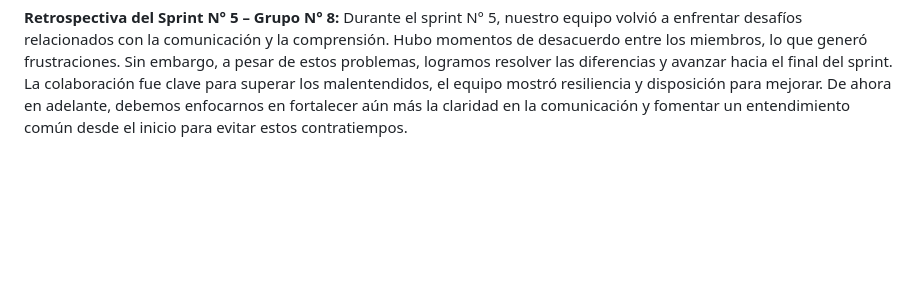
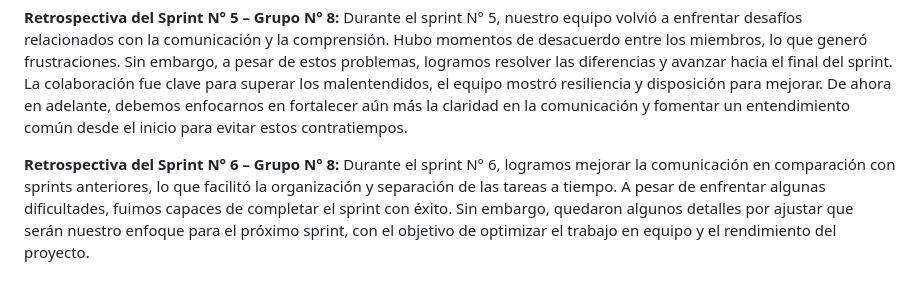
Before and after one commit to GabrielaBaldissone/grupo_8_entrePaginas, a Markdown page: retro.md, the part around the change. Rendered like a GitHub page; blank space fills up the shorter version.

Commit message:
se agrego el retro.md del sprint 6

```diff
--- a/retro.md
+++ b/retro.md
@@ -43,3 +43,6 @@ Durante el sprint N° 4, nuestro equipo enfrentó varios desafíos que, a pesar
 
 **Retrospectiva del Sprint N° 5 – Grupo N° 8:**
 Durante el sprint N° 5, nuestro equipo volvió a enfrentar desafíos relacionados con la comunicación y la comprensión. Hubo momentos de desacuerdo entre los miembros, lo que generó frustraciones. Sin embargo, a pesar de estos problemas, logramos resolver las diferencias y avanzar hacia el final del sprint. La colaboración fue clave para superar los malentendidos, el equipo mostró resiliencia y disposición para mejorar. De ahora en adelante, debemos enfocarnos en fortalecer aún más la claridad en la comunicación y fomentar un entendimiento común desde el inicio para evitar estos contratiempos.
+
+**Retrospectiva del Sprint N° 6 – Grupo N° 8:**
+Durante el sprint N° 6, logramos mejorar la comunicación en comparación con sprints anteriores, lo que facilitó la organización y separación de las tareas a tiempo. A pesar de enfrentar algunas dificultades, fuimos capaces de completar el sprint con éxito. Sin embargo, quedaron algunos detalles por ajustar que serán nuestro enfoque para el próximo sprint, con el objetivo de optimizar el trabajo en equipo y el rendimiento del proyecto.
```
